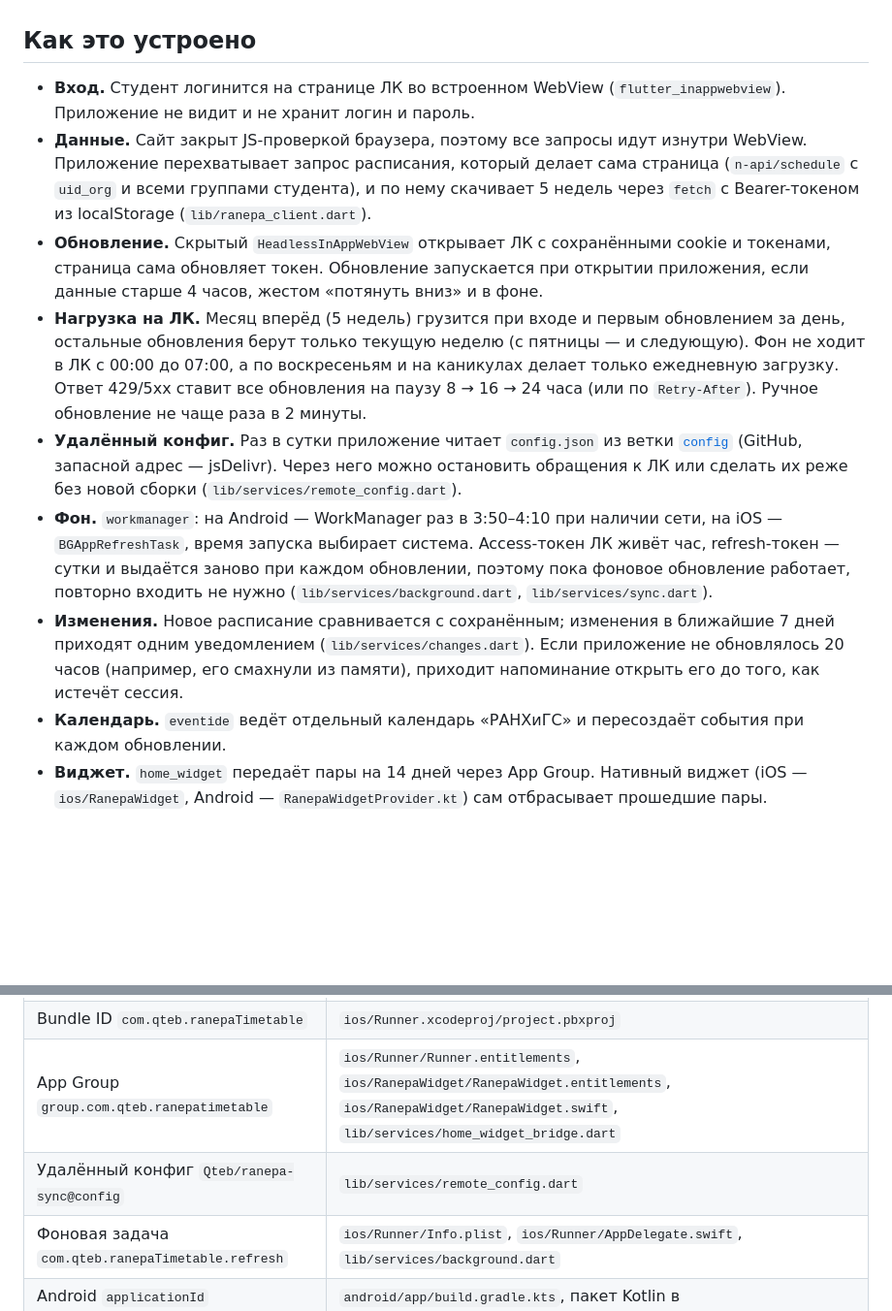
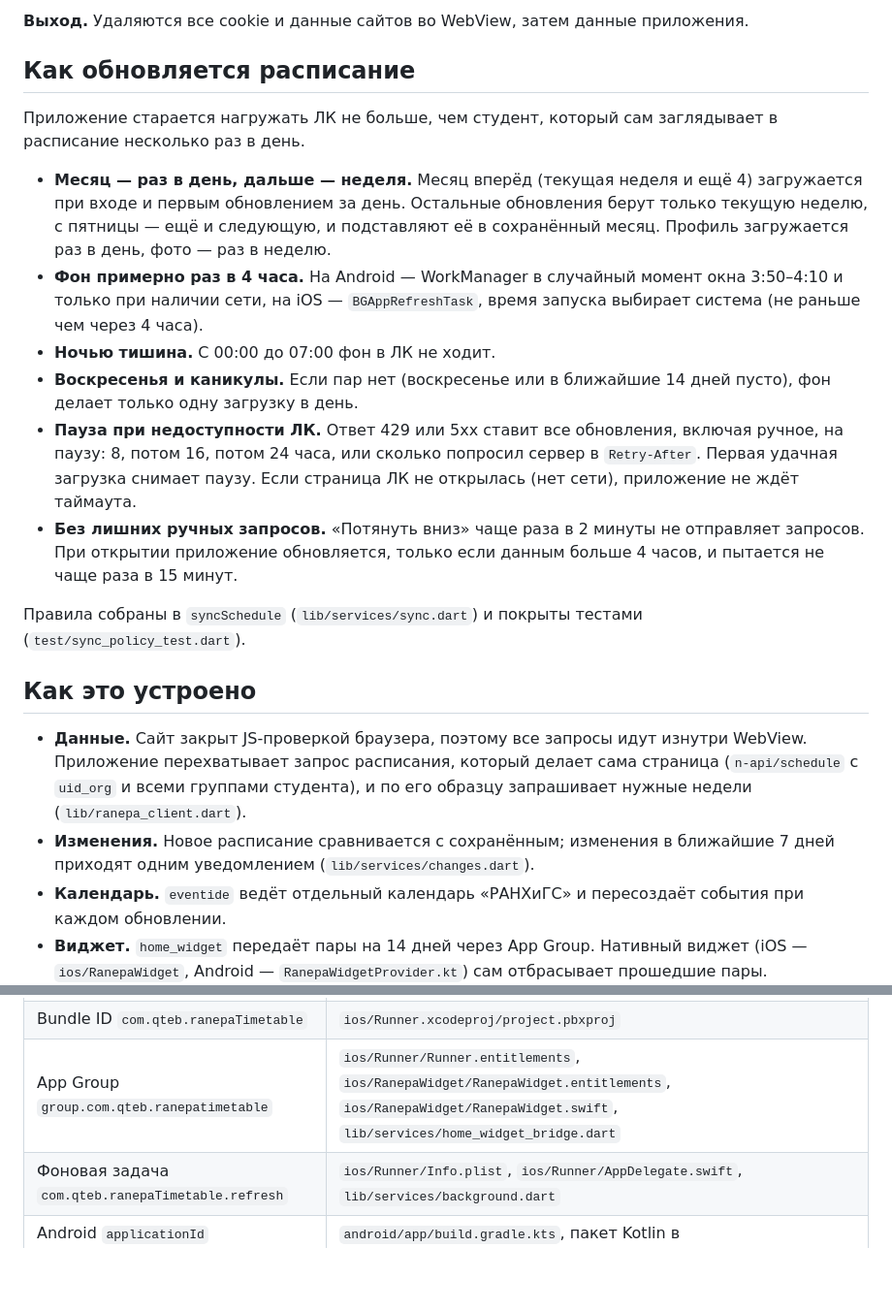
Before and after one commit to Qteb/ranepa-sync, a Markdown page: README.md, 2 parts joined by grey strips. Shown at 97% size. GitHub-like rendering; blank space fills up the shorter version.

Commit message:
README: вход и токены, приватность, правила обновления

```diff
--- a/README.md
+++ b/README.md
@@ -25,36 +67,40 @@
+**Выход.** Удаляются все cookie и данные сайтов во WebView, затем данные
+приложения.
+
+## Как обновляется расписание
+
+Приложение старается нагружать ЛК не больше, чем студент, который сам
+заглядывает в расписание несколько раз в день.
+
+- **Месяц — раз в день, дальше — неделя.** Месяц вперёд (текущая неделя и ещё
+  4) загружается при входе и первым обновлением за день. Остальные обновления
+  берут только текущую неделю, с пятницы — ещё и следующую, и подставляют её в
+  сохранённый месяц. Профиль загружается раз в день, фото — раз в неделю.
+- **Фон примерно раз в 4 часа.** На Android — WorkManager в случайный момент
+  окна 3:50–4:10 и только при наличии сети, на iOS — `BGAppRefreshTask`, время
+  запуска выбирает система (не раньше чем через 4 часа).
+- **Ночью тишина.** С 00:00 до 07:00 фон в ЛК не ходит.
+- **Воскресенья и каникулы.** Если пар нет (воскресенье или в ближайшие
+  14 дней пусто), фон делает только одну загрузку в день.
+- **Пауза при недоступности ЛК.** Ответ 429 или 5xx ставит все обновления,
+  включая ручное, на паузу: 8, потом 16, потом 24 часа, или сколько попросил
+  сервер в `Retry-After`. Первая удачная загрузка снимает паузу. Если страница
+  ЛК не открылась (нет сети), приложение не ждёт таймаута.
+- **Без лишних ручных запросов.** «Потянуть вниз» чаще раза в 2 минуты не
+  отправляет запросов. При открытии приложение обновляется, только если
+  данным больше 4 часов, и пытается не чаще раза в 15 минут.
+
+Правила собраны в `syncSchedule` (`lib/services/sync.dart`) и покрыты тестами
+(`test/sync_policy_test.dart`).
 
 ## Как это устроено
 
-- **Вход.** Студент логинится на странице ЛК во встроенном WebView
-  (`flutter_inappwebview`). Приложение не видит и не хранит логин и пароль.
-- **Данные.** Сайт закрыт JS-проверкой браузера, поэтому все запросы идут изнутри
-  WebView. Приложение перехватывает запрос расписания, который делает сама
-  страница (`n-api/schedule` с `uid_org` и всеми группами студента), и по нему
-  скачивает 5 недель через `fetch` с Bearer-токеном из localStorage
-  (`lib/ranepa_client.dart`).
-- **Обновление.** Скрытый `HeadlessInAppWebView` открывает ЛК с сохранёнными
-  cookie и токенами, страница сама обновляет токен. Обновление запускается при
-  открытии приложения, если данные старше 4 часов, жестом «потянуть вниз» и в
-  фоне.
-- **Нагрузка на ЛК.** Месяц вперёд (5 недель) грузится при входе и первым
-  обновлением за день, остальные обновления берут только текущую неделю
-  (с пятницы — и следующую). Фон не ходит в ЛК с 00:00 до 07:00, а по
-  воскресеньям и на каникулах делает только ежедневную загрузку. Ответ
-  429/5xx ставит все обновления на паузу 8 → 16 → 24 часа (или по
-  `Retry-After`). Ручное обновление не чаще раза в 2 минуты.
-- **Удалённый конфиг.** Раз в сутки приложение читает `config.json` из ветки
-  [`config`](https://github.com/Qteb/ranepa-sync/tree/config) (GitHub,
-  запасной адрес — jsDelivr). Через него можно остановить обращения к ЛК
-  или сделать их реже без новой сборки (`lib/services/remote_config.dart`).
-- **Фон.** `workmanager`: на Android — WorkManager раз в 3:50–4:10 при наличии сети,
-  на iOS — `BGAppRefreshTask`, время запуска выбирает система. Access-токен ЛК
-  живёт час, refresh-токен — сутки и выдаётся заново при каждом обновлении,
-  поэтому пока фоновое обновление работает, повторно входить не нужно
-  (`lib/services/background.dart`, `lib/services/sync.dart`).
+- **Данные.** Сайт закрыт JS-проверкой браузера, поэтому все запросы идут
+  изнутри WebView. Приложение перехватывает запрос расписания, который делает
+  сама страница (`n-api/schedule` с `uid_org` и всеми группами студента), и по
+  его образцу запрашивает нужные недели (`lib/ranepa_client.dart`).
 - **Изменения.** Новое расписание сравнивается с сохранённым; изменения в
   ближайшие 7 дней приходят одним уведомлением (`lib/services/changes.dart`).
-  Если приложение не обновлялось 20 часов (например, его смахнули из памяти),
-  приходит напоминание открыть его до того, как истечёт сессия.
 - **Календарь.** `eventide` ведёт отдельный календарь «РАНХиГС» и пересоздаёт
   события при каждом обновлении.
 - **Виджет.** `home_widget` передаёт пары на 14 дней через App Group. Нативный
@@ -87,7 +133,6 @@ flutter build apk                # APK для Android
 | Команда разработчика (`DEVELOPMENT_TEAM`) | `ios/Runner.xcodeproj/project.pbxproj` или Xcode → Signing & Capabilities у таргетов `Runner` и `RanepaWidgetExtension` |
 | Bundle ID `com.qteb.ranepaTimetable` | `ios/Runner.xcodeproj/project.pbxproj` |
 | App Group `group.com.qteb.ranepatimetable` | `ios/Runner/Runner.entitlements`, `ios/RanepaWidget/RanepaWidget.entitlements`, `ios/RanepaWidget/RanepaWidget.swift`, `lib/services/home_widget_bridge.dart` |
-| Удалённый конфиг `Qteb/ranepa-sync@config` | `lib/services/remote_config.dart` |
 | Фоновая задача `com.qteb.ranepaTimetable.refresh` | `ios/Runner/Info.plist`, `ios/Runner/AppDelegate.swift`, `lib/services/background.dart` |
 | Android `applicationId` `com.qteb.ranepa_sync` | `android/app/build.gradle.kts`, пакет Kotlin в `android/app/src/main/kotlin/com/qteb/ranepa_sync` |
 
```
Also changed, not shown: other parts of README.md (+47 -5 lines).
